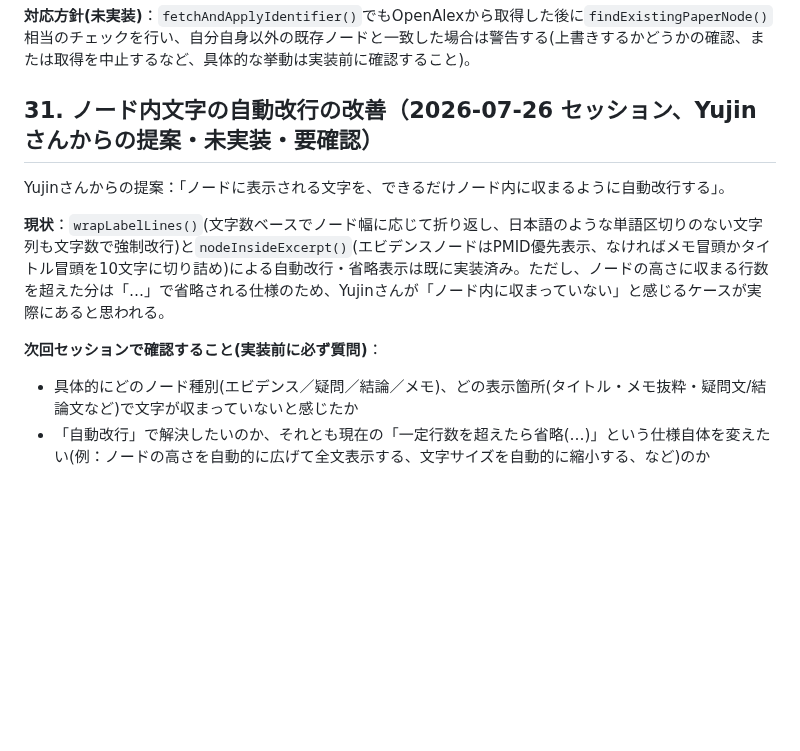
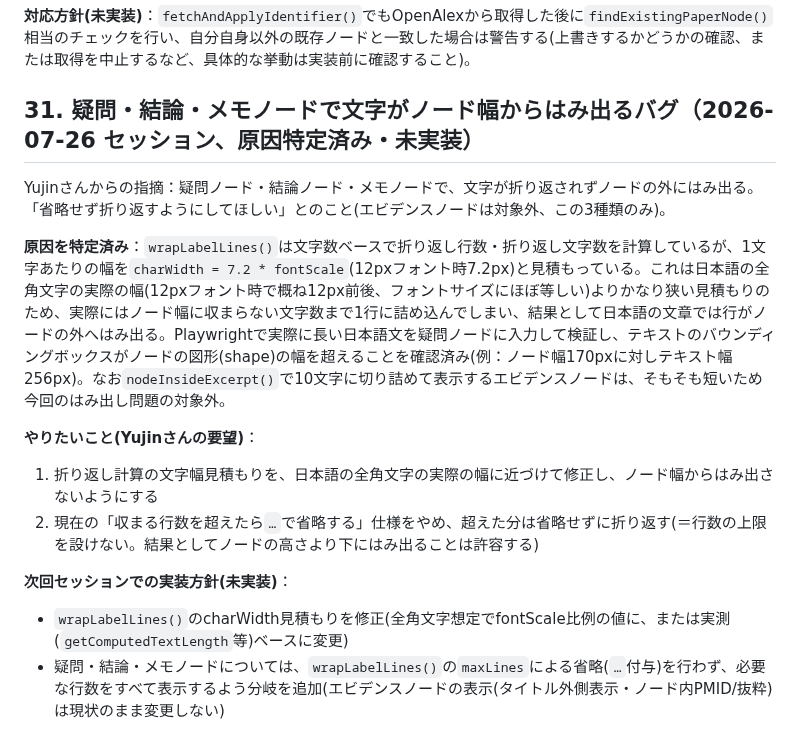
Before and after one commit to yujin0722-lgtm/pathfinder, a Markdown page: pathfinder_prep.md, the part around the change. Drawn GitHub-style; blank space fills up the shorter version.

Commit message:
疑問・結論・メモノードの文字はみ出しバグの原因を特定し、TODOを更新(未実装)

```diff
--- a/pathfinder_prep.md
+++ b/pathfinder_prep.md
@@ -441,12 +441,16 @@ Yujinさんからの指摘で発覚。現状、DOI/PMIDによる書誌情報の
 
 **対応方針(未実装)**：`fetchAndApplyIdentifier()`でもOpenAlexから取得した後に`findExistingPaperNode()`相当のチェックを行い、自分自身以外の既存ノードと一致した場合は警告する(上書きするかどうかの確認、または取得を中止するなど、具体的な挙動は実装前に確認すること)。
 
-## 31. ノード内文字の自動改行の改善（2026-07-26 セッション、Yujinさんからの提案・未実装・要確認）
+## 31. 疑問・結論・メモノードで文字がノード幅からはみ出るバグ（2026-07-26 セッション、原因特定済み・未実装）
 
-Yujinさんからの提案：「ノードに表示される文字を、できるだけノード内に収まるように自動改行する」。
+Yujinさんからの指摘：疑問ノード・結論ノード・メモノードで、文字が折り返されずノードの外にはみ出る。「省略せず折り返すようにしてほしい」とのこと(エビデンスノードは対象外、この3種類のみ)。
 
-**現状**：`wrapLabelLines()`(文字数ベースでノード幅に応じて折り返し、日本語のような単語区切りのない文字列も文字数で強制改行)と`nodeInsideExcerpt()`(エビデンスノードはPMID優先表示、なければメモ冒頭かタイトル冒頭を10文字に切り詰め)による自動改行・省略表示は既に実装済み。ただし、ノードの高さに収まる行数を超えた分は「…」で省略される仕様のため、Yujinさんが「ノード内に収まっていない」と感じるケースが実際にあると思われる。
+**原因を特定済み**：`wrapLabelLines()`は文字数ベースで折り返し行数・折り返し文字数を計算しているが、1文字あたりの幅を`charWidth = 7.2 * fontScale`(12pxフォント時7.2px)と見積もっている。これは日本語の全角文字の実際の幅(12pxフォント時で概ね12px前後、フォントサイズにほぼ等しい)よりかなり狭い見積もりのため、実際にはノード幅に収まらない文字数まで1行に詰め込んでしまい、結果として日本語の文章では行がノードの外へはみ出る。Playwrightで実際に長い日本語文を疑問ノードに入力して検証し、テキストのバウンディングボックスがノードの図形(shape)の幅を超えることを確認済み(例：ノード幅170pxに対しテキスト幅256px)。なお`nodeInsideExcerpt()`で10文字に切り詰めて表示するエビデンスノードは、そもそも短いため今回のはみ出し問題の対象外。
 
-**次回セッションで確認すること(実装前に必ず質問)**：
-- 具体的にどのノード種別(エビデンス／疑問／結論／メモ)、どの表示箇所(タイトル・メモ抜粋・疑問文/結論文など)で文字が収まっていないと感じたか
-- 「自動改行」で解決したいのか、それとも現在の「一定行数を超えたら省略(…)」という仕様自体を変えたい(例：ノードの高さを自動的に広げて全文表示する、文字サイズを自動的に縮小する、など)のか
+**やりたいこと(Yujinさんの要望)**：
+1. 折り返し計算の文字幅見積もりを、日本語の全角文字の実際の幅に近づけて修正し、ノード幅からはみ出さないようにする
+2. 現在の「収まる行数を超えたら`…`で省略する」仕様をやめ、超えた分は省略せずに折り返す(＝行数の上限を設けない。結果としてノードの高さより下にはみ出ることは許容する)
+
+**次回セッションでの実装方針(未実装)**：
+- `wrapLabelLines()`のcharWidth見積もりを修正(全角文字想定でfontScale比例の値に、または実測(`getComputedTextLength`等)ベースに変更)
+- 疑問・結論・メモノードについては、`wrapLabelLines()`の`maxLines`による省略(`…`付与)を行わず、必要な行数をすべて表示するよう分岐を追加(エビデンスノードの表示(タイトル外側表示・ノード内PMID/抜粋)は現状のまま変更しない)
```
